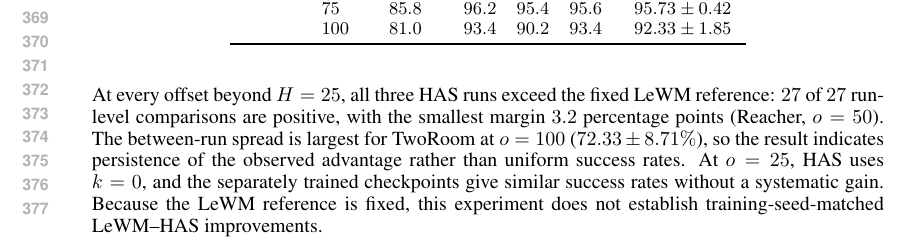
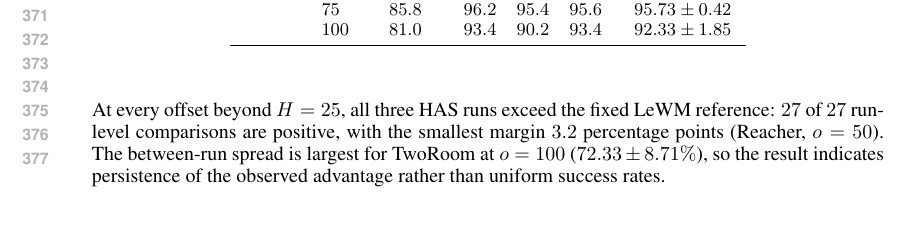
Before and after one commit to ybenzou/Forward-Backward-LeWM, a LaTeX paper (paper/iclr2027_conference.tex): part of page 7 of 11, cut so that both start at the same text, the shorter picture padded with empty space. Compiled offline with pdfLaTeX.

Commit message:
Remove unnecessary qualification from training-run results

```diff
--- a/paper/iclr2027_conference.tex
+++ b/paper/iclr2027_conference.tex
@@ -607,11 +607,7 @@ LeWM reference: $27$ of $27$ run-level comparisons are positive, with
 the smallest margin $3.2$ percentage points (Reacher, $o=50$).
 The between-run spread is largest for TwoRoom at $o=100$
 ($72.33\pm8.71\%$), so the result indicates persistence of the
-observed advantage rather than uniform success rates. At $o=25$,
-HAS uses $k=0$, and the separately trained checkpoints give similar
-success rates without a systematic gain. Because the LeWM reference
-is fixed, this experiment does not establish training-seed-matched
-LeWM--HAS improvements.
+observed advantage rather than uniform success rates.
 
 \subsection{How temporal extension changes scoring}
 \label{sec:score-analysis}
```
